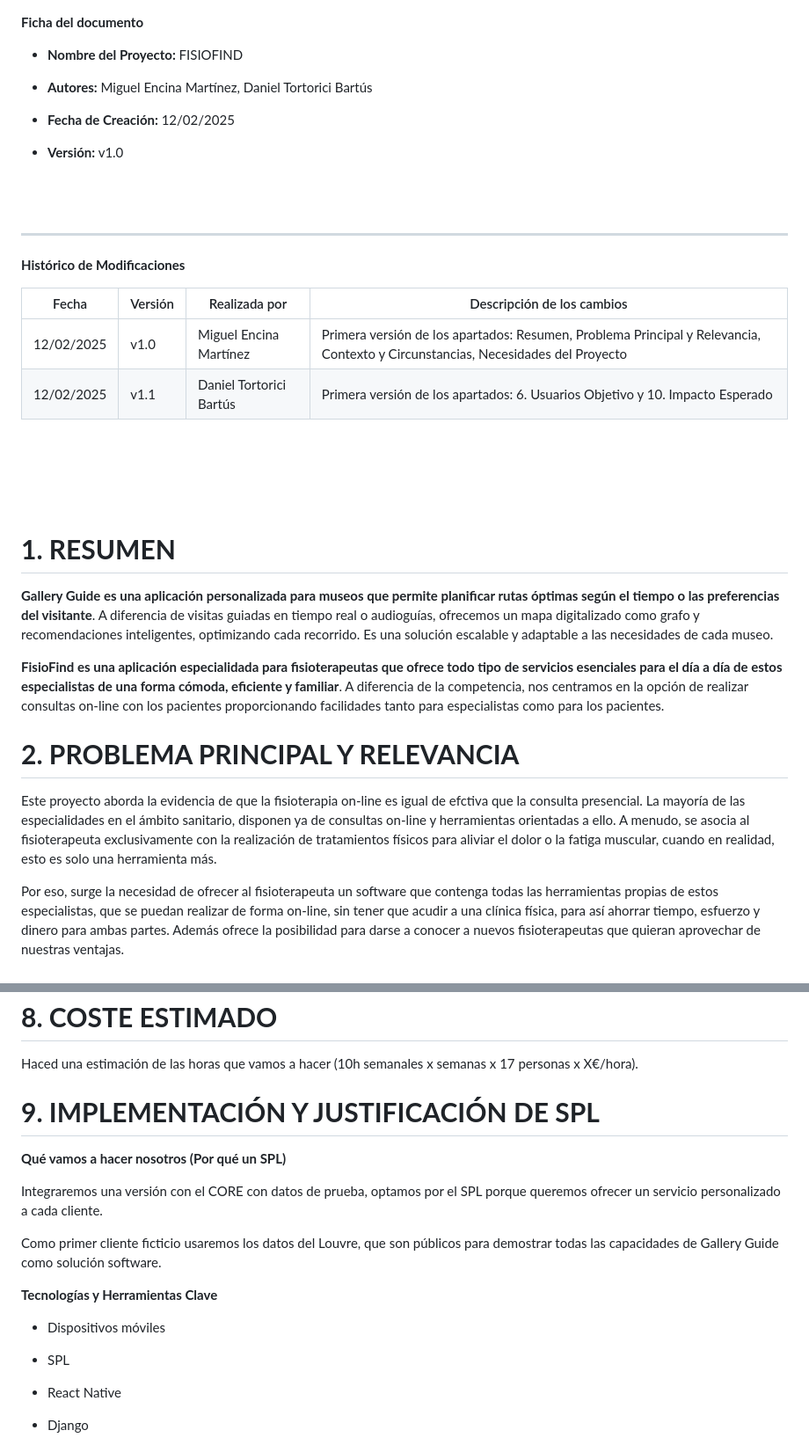
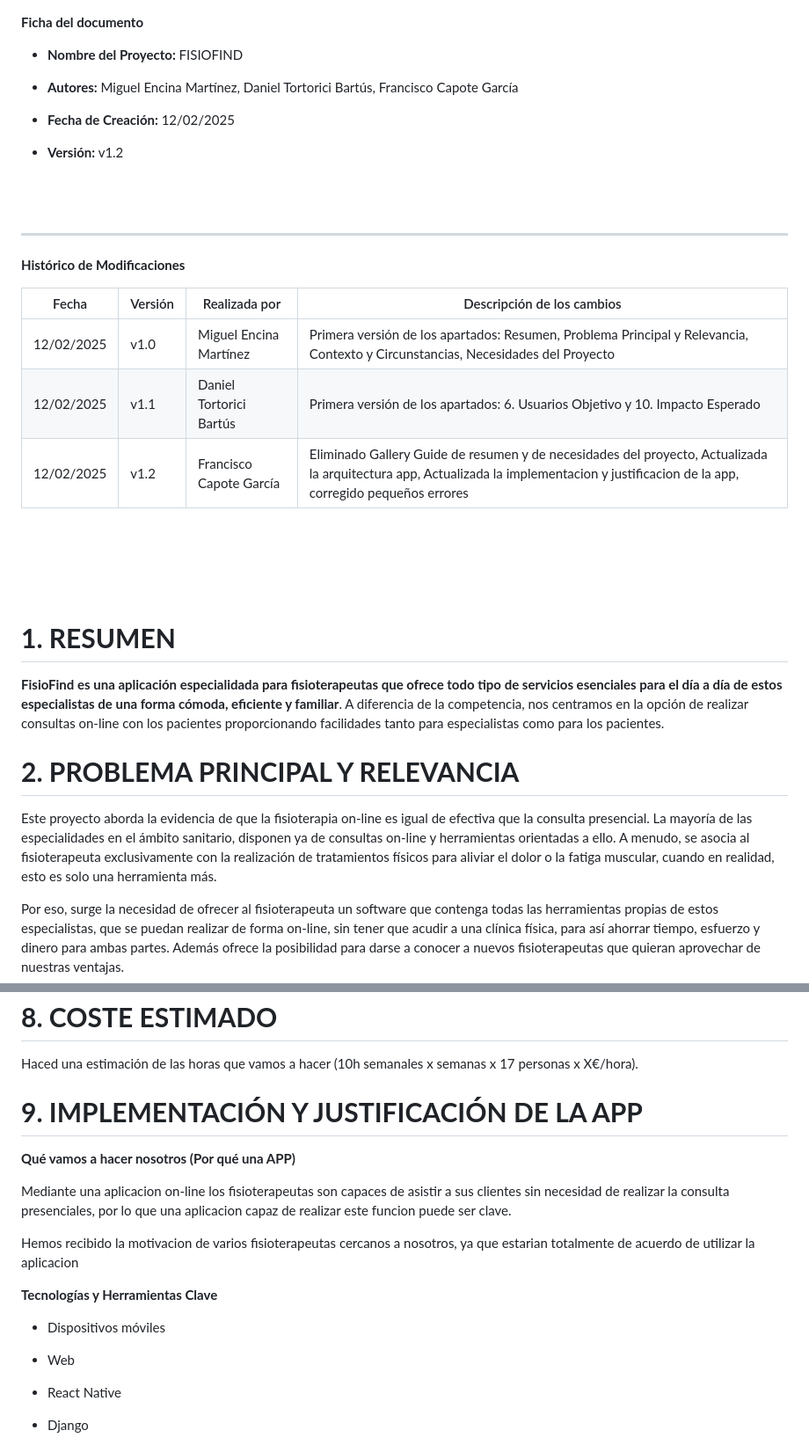
Before and after one commit to rgavira123/FISIOFIND_back, a Markdown page: docs/agile_inception.md, 2 parts joined by grey strips. Shown at 88% size. Drawn GitHub-style.

```diff
--- a/docs/agile_inception.md
+++ b/docs/agile_inception.md
@@ -61,11 +61,11 @@ monofont: "Noto Sans Mono"
 
 - **Nombre del Proyecto:** FISIOFIND
 
-- **Autores:** Miguel Encina Martínez, Daniel Tortorici Bartús
+- **Autores:** Miguel Encina Martínez, Daniel Tortorici Bartús, Francisco Capote García
 
 - **Fecha de Creación:** 12/02/2025
 
-- **Versión:** v1.0
+- **Versión:** v1.2
 
 <br>
 
@@ -79,6 +79,7 @@ monofont: "Noto Sans Mono"
 |------------|---------|----------------------------------|----------------------------|
 | 12/02/2025 | v1.0    | Miguel Encina Martínez           | Primera versión de los apartados: Resumen, Problema Principal y Relevancia, Contexto y Circunstancias, Necesidades del Proyecto |
 | 12/02/2025 | v1.1    | Daniel Tortorici Bartús          | Primera versión de los apartados: 6. Usuarios Objetivo y 10. Impacto Esperado|
+| 12/02/2025 | v1.2    | Francisco Capote García          | Eliminado Gallery Guide de resumen y de necesidades del proyecto, Actualizada la arquitectura app, Actualizada la implementacion y justificacion de la app,  corregido pequeños errores |
 
 
 <br>
@@ -93,12 +94,10 @@ monofont: "Noto Sans Mono"
 
 # **1. RESUMEN**
 
-**Gallery Guide es una aplicación personalizada para museos que permite planificar rutas óptimas según el tiempo o las preferencias del visitante**. A diferencia de visitas guiadas en tiempo real o audioguías, ofrecemos un mapa digitalizado como grafo y recomendaciones inteligentes, optimizando cada recorrido. Es una solución escalable y adaptable a las necesidades de cada museo.
-
 **FisioFind es una aplicación especialidada para fisioterapeutas que ofrece todo tipo de servicios esenciales para el día a día de estos especialistas de una forma cómoda, eficiente y familiar**. A diferencia de la competencia, nos centramos en la opción de realizar consultas on-line con los pacientes proporcionando facilidades tanto para especialistas como para los pacientes.
 
 # **2. PROBLEMA PRINCIPAL Y RELEVANCIA**
-Este proyecto aborda la evidencia de que la fisioterapia on-line es igual de efctiva que la consulta presencial. La mayoría de las especialidades en el ámbito sanitario, disponen ya de consultas on-line y herramientas orientadas a ello. A menudo, se asocia al fisioterapeuta exclusivamente con la realización de tratamientos físicos para aliviar el dolor o la fatiga muscular, cuando en realidad, esto es solo una herramienta más.
+Este proyecto aborda la evidencia de que la fisioterapia on-line es igual de efectiva que la consulta presencial. La mayoría de las especialidades en el ámbito sanitario, disponen ya de consultas on-line y herramientas orientadas a ello. A menudo, se asocia al fisioterapeuta exclusivamente con la realización de tratamientos físicos para aliviar el dolor o la fatiga muscular, cuando en realidad, esto es solo una herramienta más.
 
 Por eso, surge la necesidad de ofrecer al fisioterapeuta un software que contenga todas las herramientas propias de estos especialistas, que se puedan realizar de forma on-line, sin tener que acudir a una clínica física, para así ahorrar tiempo, esfuerzo y dinero para ambas partes. Además ofrece la posibilidad para darse a conocer a nuevos fisioterapeutas que quieran aprovechar de nuestras ventajas.
 
@@ -221,19 +214,19 @@ Sin embargo, si hiciera falta participar en concurso público para dar nuestros
 Haced una estimación de las horas que vamos a hacer (10h semanales x semanas x 17 personas x X€/hora).
 
 
-# **9. IMPLEMENTACIÓN Y JUSTIFICACIÓN DE SPL**
+# **9. IMPLEMENTACIÓN Y JUSTIFICACIÓN DE LA APP**
 
-**Qué vamos a hacer nosotros (Por qué un SPL)**
+**Qué vamos a hacer nosotros (Por qué una APP)**
 
-Integraremos una versión con el CORE con datos de prueba, optamos por el SPL porque queremos ofrecer un servicio personalizado a cada cliente.
+Mediante una aplicacion on-line los fisioterapeutas son capaces de asistir a sus clientes sin necesidad de realizar la consulta presenciales, por lo que una aplicacion capaz de realizar este funcion puede ser clave.
 
-Como primer cliente ficticio usaremos los datos del Louvre, que son públicos para demostrar todas las capacidades de Gallery Guide como solución software.
+Hemos recibido la motivacion de varios fisioterapeutas cercanos a nosotros, ya que estarian totalmente de acuerdo de utilizar la aplicacion
 
 **Tecnologías y Herramientas Clave**
 
 - Dispositivos móviles
 
-- SPL
+- Web
 
 - React Native
 
```
Also changed, not shown: other parts of docs/agile_inception.md (+33 -39 lines).
